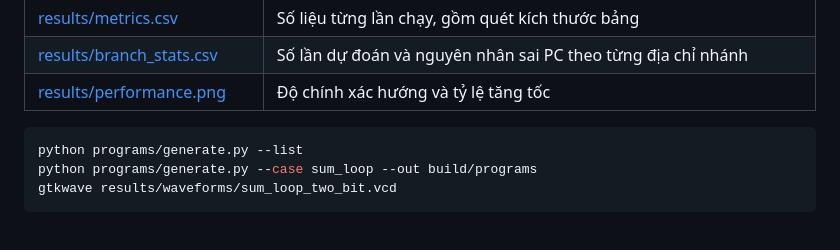
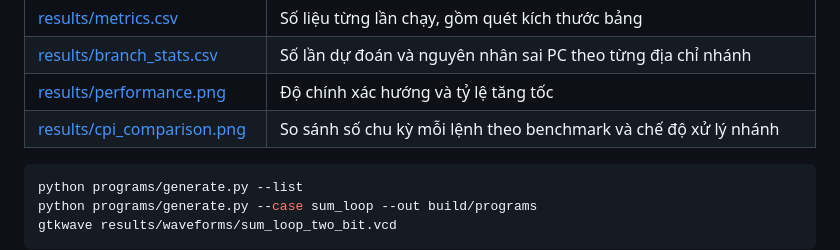
Before and after one commit to NQKhaixyz/miss-branch-predictor-verilog, a Markdown page: README.md, the part around the change. Rendered like a GitHub page; blank space fills up the shorter version.

Commit message:
Add CPI comparison chart for branch predictor benchmarks

````diff
--- a/README.md
+++ b/README.md
@@ -38,6 +38,7 @@ python run.py --case sum_loop --no-sweep --output build/demo
 | [results/metrics.csv](results/metrics.csv) | Số liệu từng lần chạy, gồm quét kích thước bảng |
 | [results/branch_stats.csv](results/branch_stats.csv) | Số lần dự đoán và nguyên nhân sai PC theo từng địa chỉ nhánh |
 | [results/performance.png](results/performance.png) | Độ chính xác hướng và tỷ lệ tăng tốc |
+| [results/cpi_comparison.png](results/cpi_comparison.png) | So sánh số chu kỳ mỗi lệnh theo benchmark và chế độ xử lý nhánh |
 
 ```powershell
 python programs/generate.py --list
````
Also changed, not shown: results/REPORT.md (+5 -1 lines), results/cpi_comparison.png (added), 1 other file.
